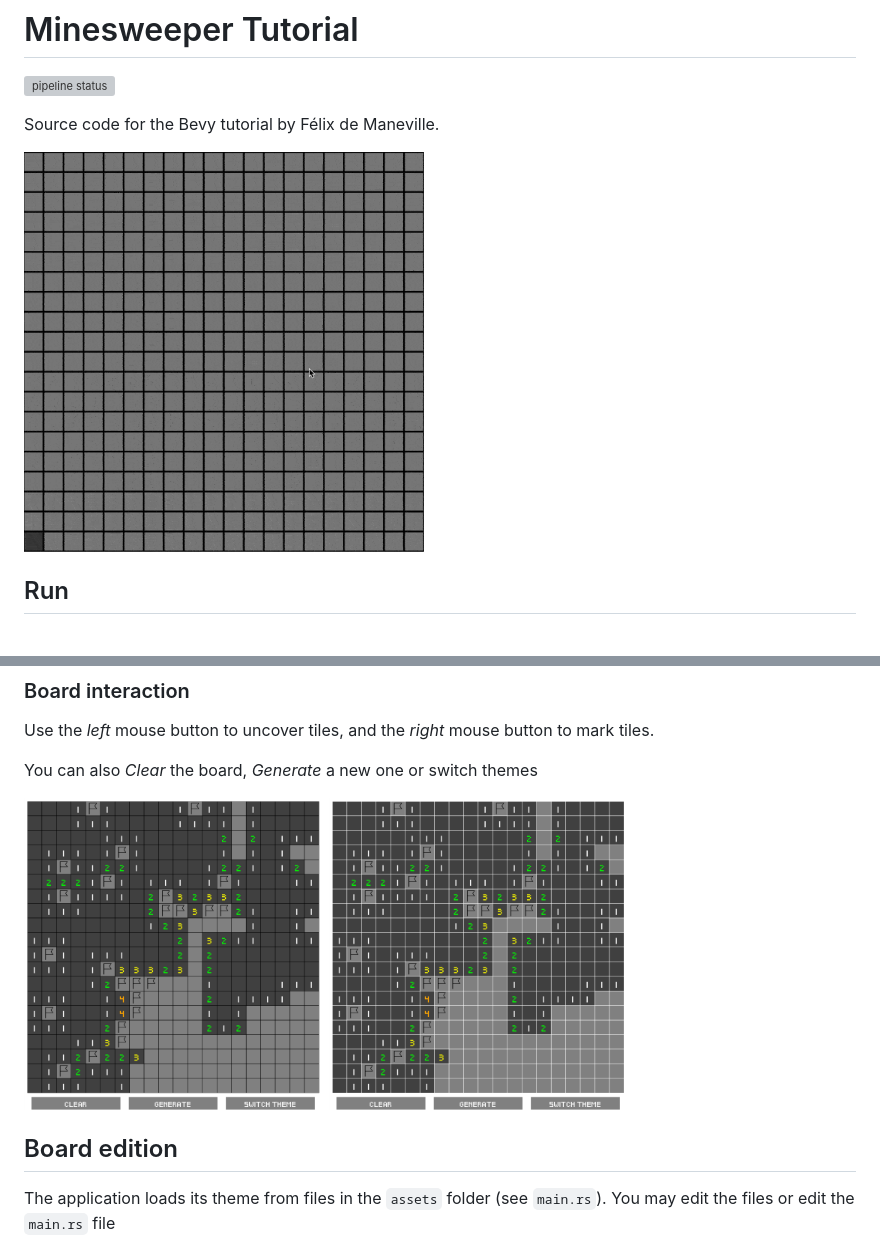
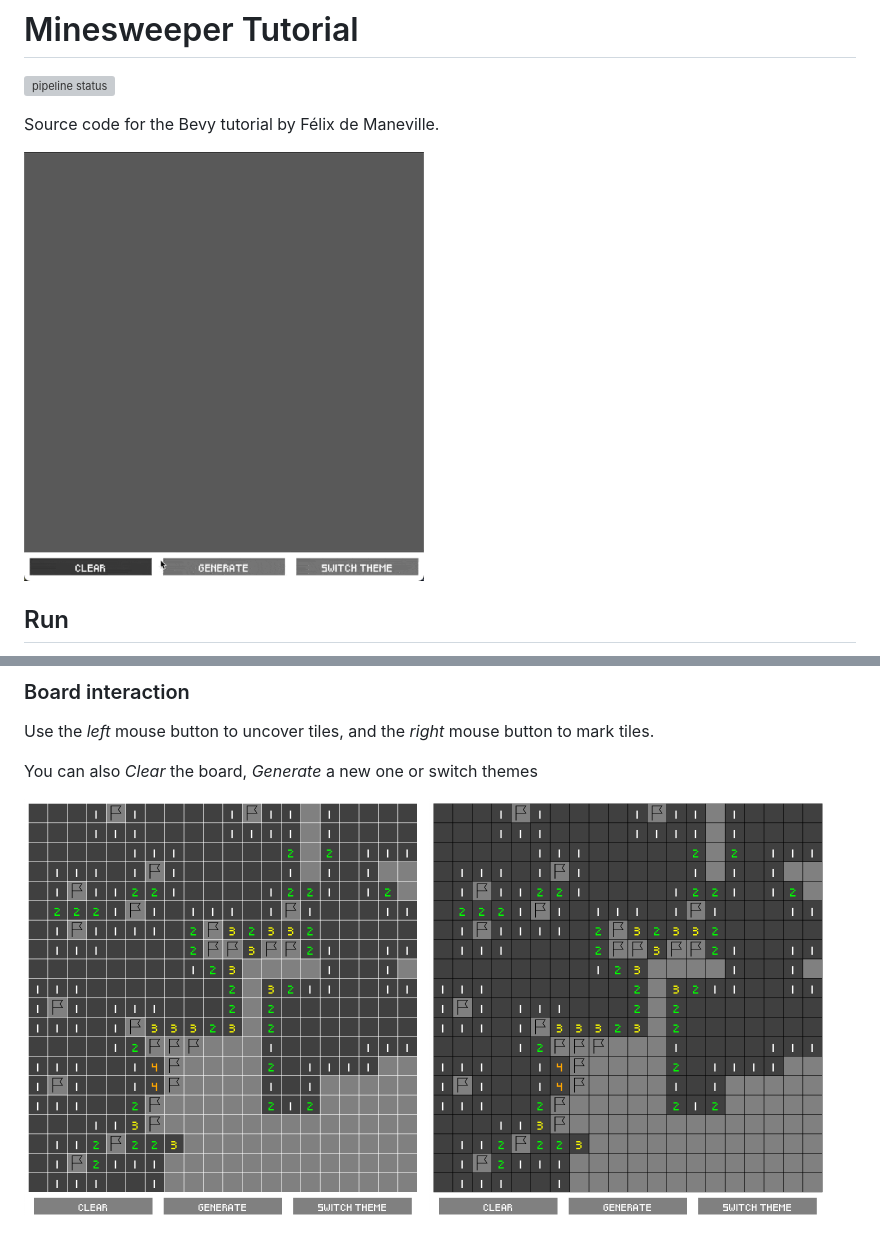
Before and after one commit to wolfboyyang/bevy_minesweeper, a Markdown page: README.md, 2 parts joined by grey strips. Rendered like a GitHub page; pictures changed too: docs/dark_theme_screen.png, docs/light_theme_screen.png; grey boxes are pictures that could not be loaded.

Commit message:
Fixed screenshots
REAMDE gif

LICENSE

Fixed CI wasm cache

```diff
--- a/README.md
+++ b/README.md
@@ -4,7 +4,7 @@
 
 Source code for the Bevy tutorial by Félix de Maneville.
 
-<img src="./docs/demo_dark.gif" alt="demo gif" width="400"/>
+<img src="./docs/demo.gif" alt="demo gif" width="400"/>
 
 ## Run
 
@@ -25,10 +25,5 @@ Use the *left* mouse button to uncover tiles, and the *right* mouse button to ma
 
 You can also *Clear* the board, *Generate* a new one or switch themes
 
-<img src="./docs/light_theme_screen.png" alt="screenshot" width="300"/>
-<img src="./docs/dark_theme_screen.png" alt="dark screenshot" width="300"/>
-
-## Board edition
-
-The application loads its theme from files in the `assets` folder (see `main.rs`).
-You may edit the files or edit the `main.rs` file
+<img src="./docs/light_theme_screen.png" alt="screenshot" width="400"/>
+<img src="./docs/dark_theme_screen.png" alt="dark screenshot" width="400"/>
```
Also changed, not shown: 2 other files.
